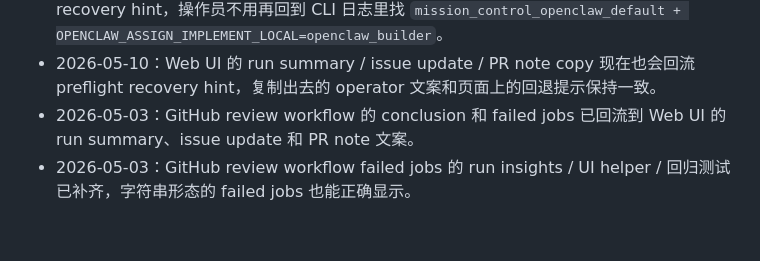
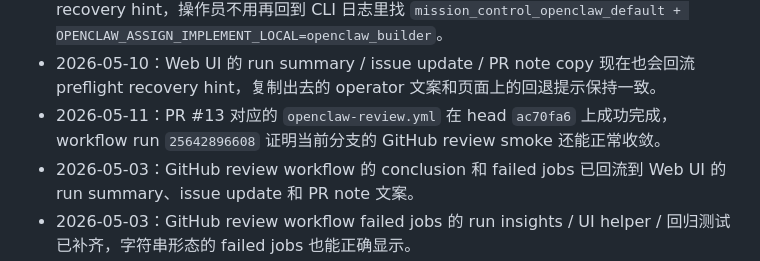
Before and after one commit to crused-fall/Openclaw-AIagent-control, a Markdown page: PROJECT_MEMORY.md, the part around the change. Drawn GitHub-style; blank space fills up the shorter version.

Commit message:
Record review workflow validation

```diff
--- a/PROJECT_MEMORY.md
+++ b/PROJECT_MEMORY.md
@@ -66,6 +66,7 @@
 - 2026-05-09：Claude CLI 的 isolated 失败提示现在也会直接指向 OpenClaw fallback，避免 triage / review 隔离看起来像还能单独救活默认 live。
 - 2026-05-10：Web UI 的 readiness gate 和 health 面板现在会直接显示 preflight recovery hint，操作员不用再回到 CLI 日志里找 `mission_control_openclaw_default + OPENCLAW_ASSIGN_IMPLEMENT_LOCAL=openclaw_builder`。
 - 2026-05-10：Web UI 的 run summary / issue update / PR note copy 现在也会回流 preflight recovery hint，复制出去的 operator 文案和页面上的回退提示保持一致。
+- 2026-05-11：PR #13 对应的 `openclaw-review.yml` 在 head `ac70fa6` 上成功完成，workflow run `25642896608` 证明当前分支的 GitHub review smoke 还能正常收敛。
 - 2026-05-03：GitHub review workflow 的 conclusion 和 failed jobs 已回流到 Web UI 的 run summary、issue update 和 PR note 文案。
 - 2026-05-03：GitHub review workflow failed jobs 的 run insights / UI helper / 回归测试已补齐，字符串形态的 failed jobs 也能正确显示。
 - 2026-05-03：Web UI 健康面板在 channels 为空时保持 `warning`，不再误报 `passed`。
```
Also changed, not shown: PROJECT_STATUS.md (+1 -0 lines).
